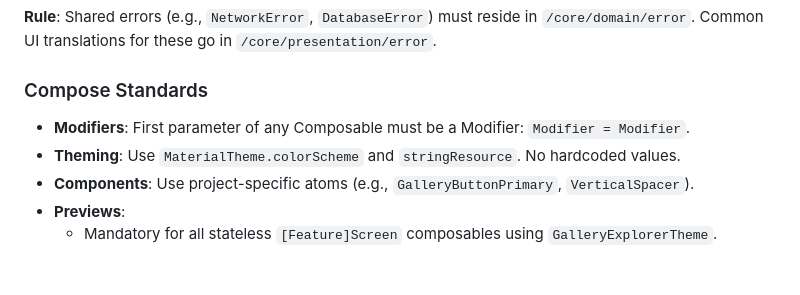
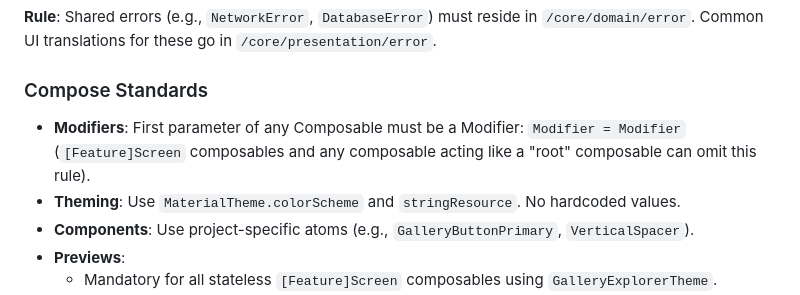
Before and after one commit to dnieln7/gallery-explorer, a Markdown page: AGENTS.md, the part around the change. GitHub-like rendering; blank space fills up the shorter version.

Commit message:
updated AGENTS.md to allow omitting the default Modifier parameter for screen and root-level composables

```diff
--- a/AGENTS.md
+++ b/AGENTS.md
@@ -266,7 +266,8 @@ translations for these go in `/core/presentation/error`.
 
 ### Compose Standards
 
-* **Modifiers**: First parameter of any Composable must be a Modifier: `Modifier = Modifier`.
+* **Modifiers**: First parameter of any Composable must be a Modifier: `Modifier = Modifier` (`[Feature]Screen`
+  composables and any composable acting like a "root" composable can omit this rule).
 * **Theming**: Use `MaterialTheme.colorScheme` and `stringResource`. No hardcoded values.
 * **Components**: Use project-specific atoms (e.g., `GalleryButtonPrimary`, `VerticalSpacer`).
 * **Previews**:
```
